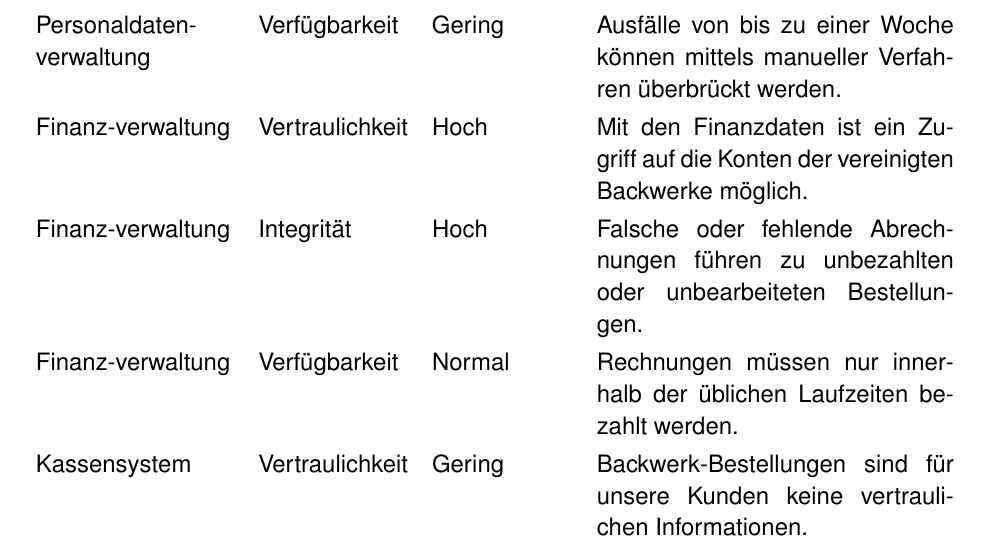
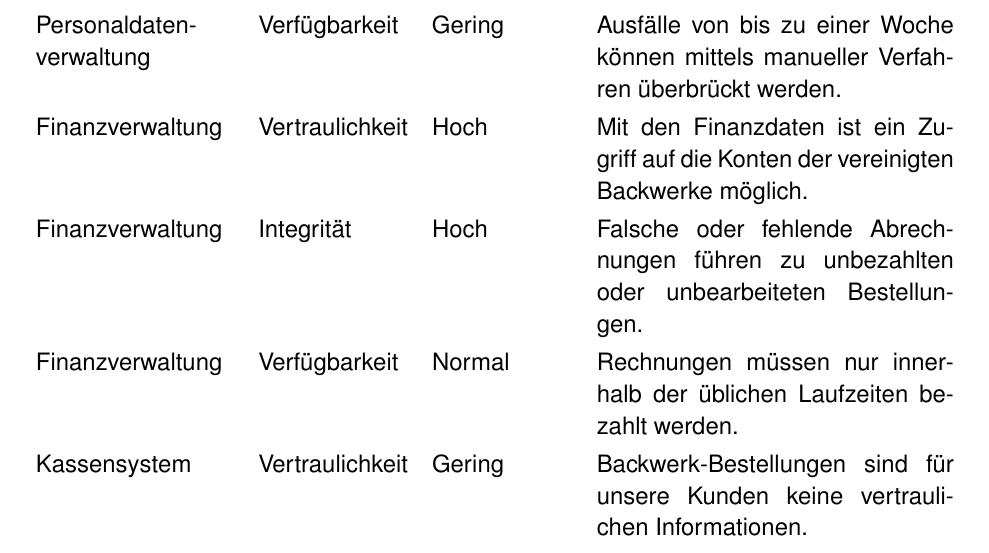
Before and after one commit to mvw/Wilddiebe10, a LaTeX paper (docs/Projektdokumentation.tex): part of page 27 of 79, cut so that both start at the same text. Compiled offline with pdfLaTeX.

Commit message:
cleanup table

```diff
--- a/docs/Projektdokumentation.tex
+++ b/docs/Projektdokumentation.tex
@@ -633,9 +633,9 @@ Anwendung & Grundwert & Schutzbedarf & Begründung \\
 Personaldaten-verwaltung & Vertraulichkeit & Hoch & Personaldaten sind besonders schutzbedürftige personenbezogene Daten, deren Bekanntwerden die Betroffenen erheblich beeinträchtigen könnte. \\
 Personaldaten-verwaltung & Integrität & Normal & da Fehler rasch erkannt und die Daten nachträglich korrigiert werden können. \\
 Personaldaten-verwaltung & Verfügbarkeit & Gering & Ausfälle von bis zu einer Woche können mittels manueller Verfahren überbrückt werden. \\
-Finanz-verwaltung & Vertraulichkeit & Hoch & Mit den Finanzdaten ist ein Zugriff auf die Konten der vereinigten Backwerke möglich. \\
-Finanz-verwaltung & Integrität & Hoch & Falsche oder fehlende Abrechnungen führen zu unbezahlten oder unbearbeiteten Bestellungen. \\
-Finanz-verwaltung & Verfügbarkeit & Normal & Rechnungen müssen nur innerhalb der üblichen Laufzeiten bezahlt werden. \\
+Finanzverwaltung & Vertraulichkeit & Hoch & Mit den Finanzdaten ist ein Zugriff auf die Konten der vereinigten Backwerke möglich. \\
+Finanzverwaltung & Integrität & Hoch & Falsche oder fehlende Abrechnungen führen zu unbezahlten oder unbearbeiteten Bestellungen. \\
+Finanzverwaltung & Verfügbarkeit & Normal & Rechnungen müssen nur innerhalb der üblichen Laufzeiten bezahlt werden. \\
 Kassensystem & Vertraulichkeit & Gering & Backwerk-Bestellungen sind für unsere Kunden keine vertraulichen Informationen. \\
 Kassensystem & Integrität & Normal & Falsche oder fehlende Kassendaten machen die Nachvollziehbarkeit von Ausgaben und Einnahmen unmöglich. \\
 Kassensystem & Verfügbarkeit & Normal & Die Synchronisation der Kassenbestände erfolgt nachts und ist für den Tagesbetrieb nicht relevant.\\
```
